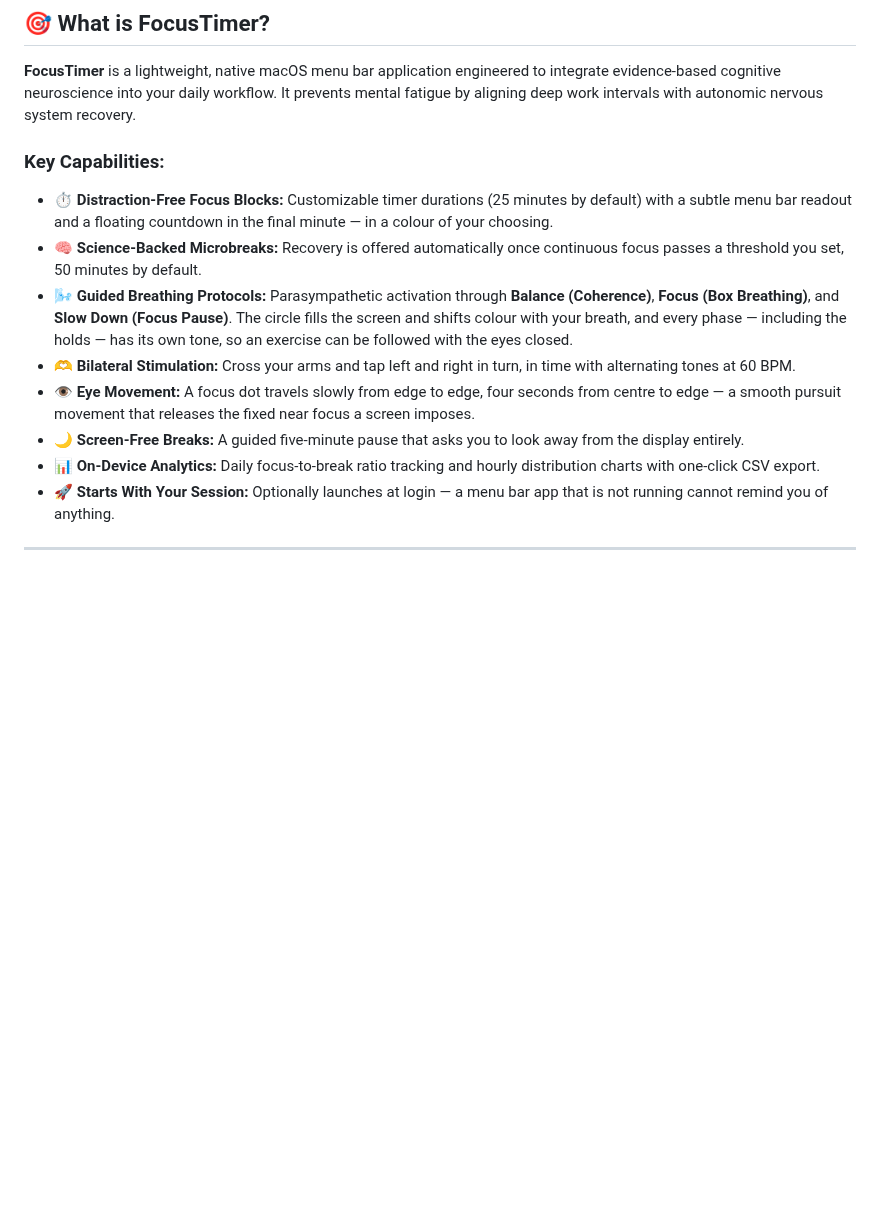
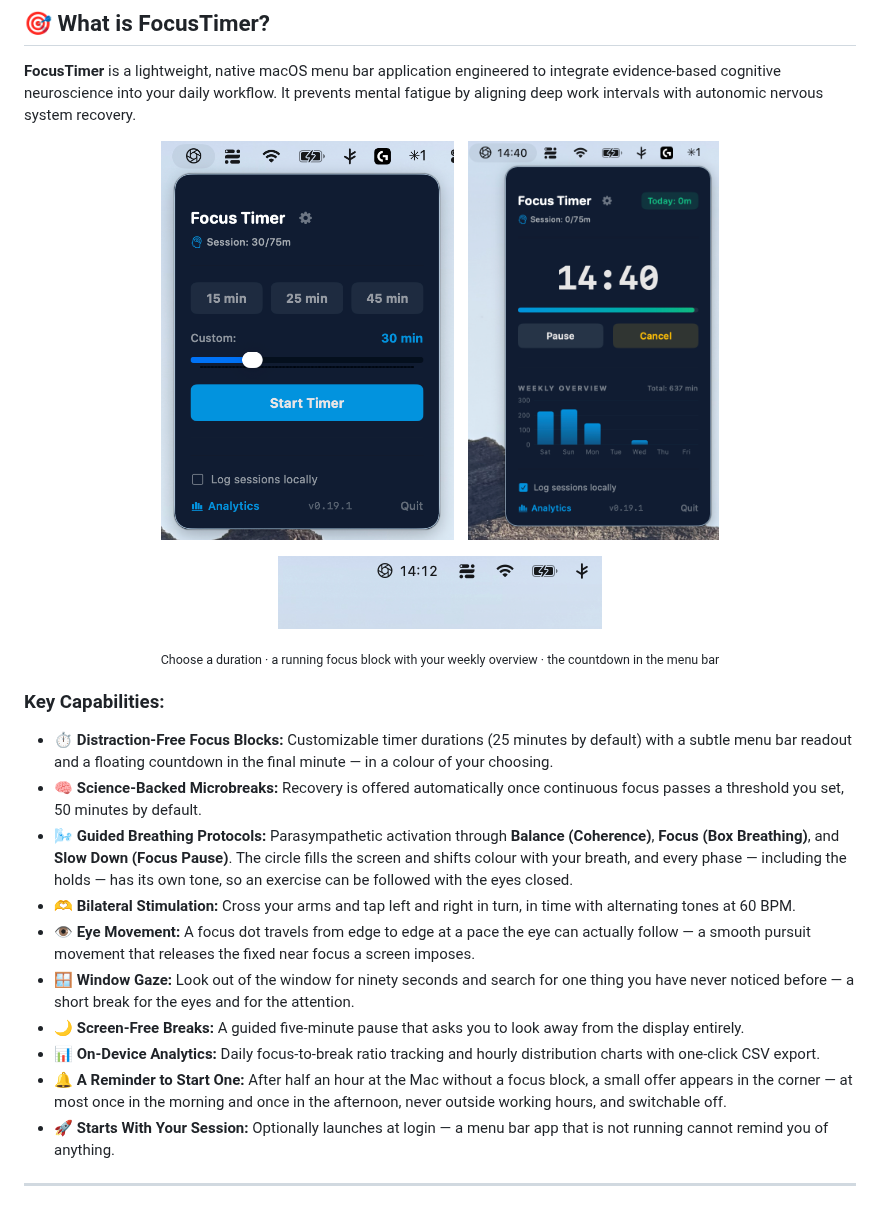
Before and after one commit to DrAndreasEisele/FocusTimer_release, a Markdown page: README.md, the part around one of its changes. Rendered like a GitHub page; pictures changed too: docs/screenshots/menu-running.png (added), docs/screenshots/menu-start.png (added), docs/screenshots/menubar-countdown.png (added); blank space fills up the shorter version.

Commit message:
docs(readme): sync with source README (v0.19.1), add screenshots
Co-Authored-By: Claude Opus 5.5 <noreply@anthropic.com>

```diff
--- a/README.md
+++ b/README.md
@@ -14,14 +14,26 @@
 
 **FocusTimer** is a lightweight, native macOS menu bar application engineered to integrate evidence-based cognitive neuroscience into your daily workflow. It prevents mental fatigue by aligning deep work intervals with autonomic nervous system recovery.
 
+<p align="center">
+  <img src="docs/screenshots/menu-start.png" height="400" alt="FocusTimer menu: choose 15, 25 or 45 minutes or a custom duration, then Start Timer">
+  &nbsp;&nbsp;
+  <img src="docs/screenshots/menu-running.png" height="400" alt="FocusTimer menu during a focus block: countdown, progress bar, Pause and Cancel, weekly overview of focus minutes">
+</p>
+<p align="center">
+  <img src="docs/screenshots/menubar-countdown.png" width="324" alt="The remaining time shown next to the FocusTimer icon in the macOS menu bar">
+</p>
+<p align="center"><sub>Choose a duration · a running focus block with your weekly overview · the countdown in the menu bar</sub></p>
+
 ### Key Capabilities:
 * ⏱️ **Distraction-Free Focus Blocks:** Customizable timer durations (25 minutes by default) with a subtle menu bar readout and a floating countdown in the final minute — in a colour of your choosing.
 * 🧠 **Science-Backed Microbreaks:** Recovery is offered automatically once continuous focus passes a threshold you set, 50 minutes by default.
 * 🌬️ **Guided Breathing Protocols:** Parasympathetic activation through **Balance (Coherence)**, **Focus (Box Breathing)**, and **Slow Down (Focus Pause)**. The circle fills the screen and shifts colour with your breath, and every phase — including the holds — has its own tone, so an exercise can be followed with the eyes closed.
 * 🫶 **Bilateral Stimulation:** Cross your arms and tap left and right in turn, in time with alternating tones at 60 BPM.
-* 👁️ **Eye Movement:** A focus dot travels slowly from edge to edge, four seconds from centre to edge — a smooth pursuit movement that releases the fixed near focus a screen imposes.
+* 👁️ **Eye Movement:** A focus dot travels from edge to edge at a pace the eye can actually follow — a smooth pursuit movement that releases the fixed near focus a screen imposes.
+* 🪟 **Window Gaze:** Look out of the window for ninety seconds and search for one thing you have never noticed before — a short break for the eyes and for the attention.
 * 🌙 **Screen-Free Breaks:** A guided five-minute pause that asks you to look away from the display entirely.
 * 📊 **On-Device Analytics:** Daily focus-to-break ratio tracking and hourly distribution charts with one-click CSV export.
+* 🔔 **A Reminder to Start One:** After half an hour at the Mac without a focus block, a small offer appears in the corner — at most once in the morning and once in the afternoon, never outside working hours, and switchable off.
 * 🚀 **Starts With Your Session:** Optionally launches at login — a menu bar app that is not running cannot remind you of anything.
 
 ---
```
Also changed, not shown: other parts of README.md (+31 -2 lines).
